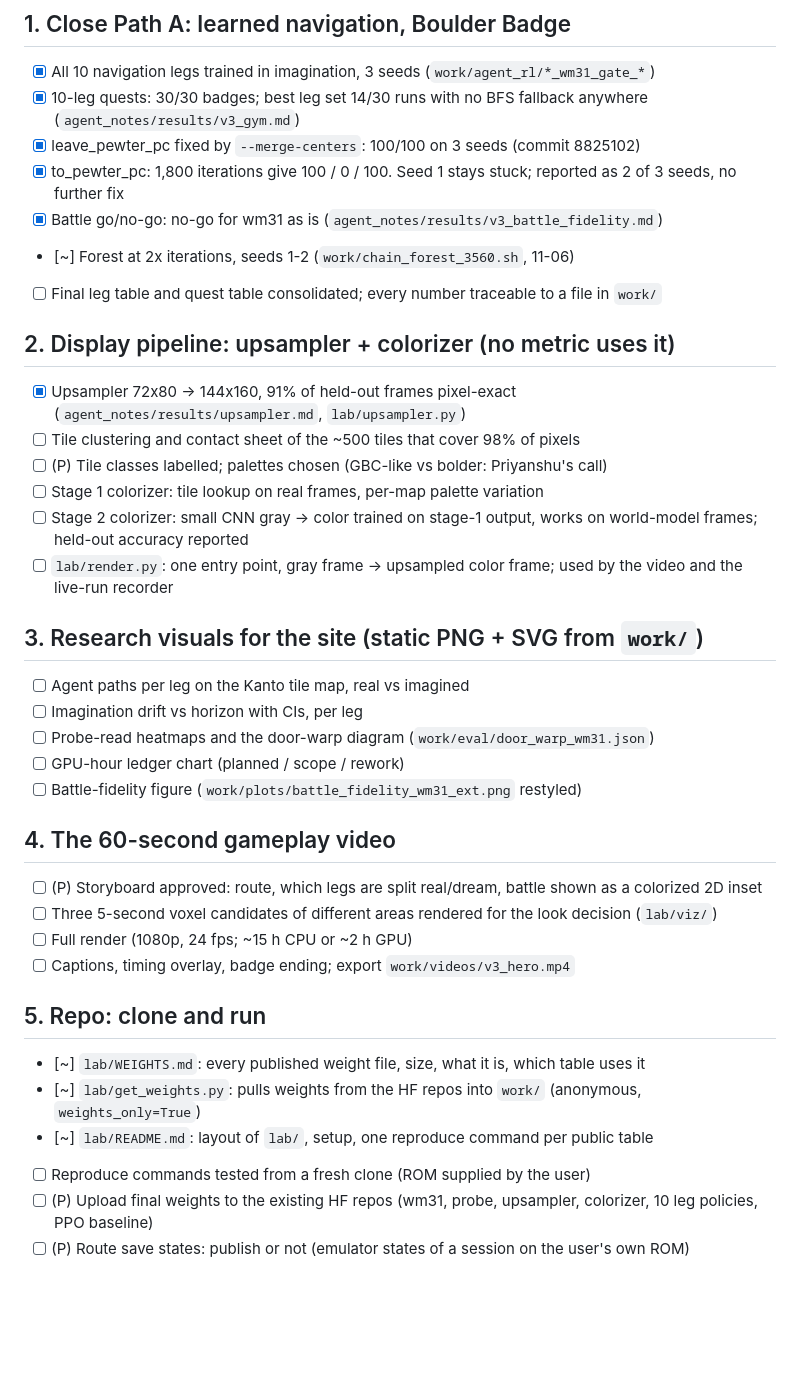
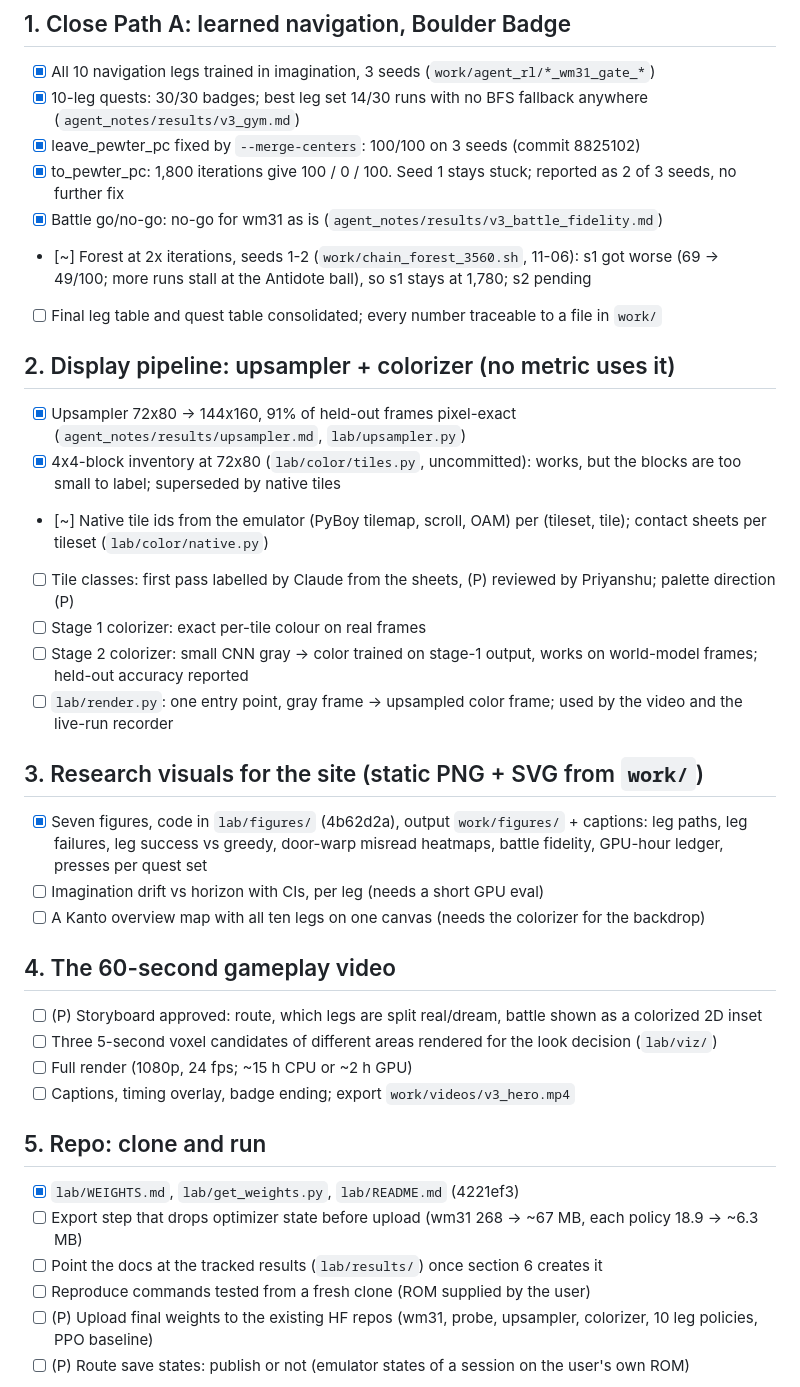
Before and after one commit to xoTEMPESTox/PokeDreamer, a Markdown page: lab/CHECKLIST.md, the part around the change. Rendered like a GitHub page; blank space fills up the shorter version.

Commit message:
lab/CHECKLIST.md: figures and clone-and-run docs done; colorizer moved to native tiles; forest s1 result
Co-Authored-By: Claude Opus 5.5 <noreply@anthropic.com>

```diff
--- a/lab/CHECKLIST.md
+++ b/lab/CHECKLIST.md
@@ -11,23 +11,22 @@ Legend: [x] done · [~] in progress · [ ] open · (P) needs Priyanshu
 - [x] leave_pewter_pc fixed by `--merge-centers`: 100/100 on 3 seeds (commit 8825102)
 - [x] to_pewter_pc: 1,800 iterations give 100 / 0 / 100. Seed 1 stays stuck; reported as 2 of 3 seeds, no further fix
 - [x] Battle go/no-go: no-go for wm31 as is (`agent_notes/results/v3_battle_fidelity.md`)
-- [~] Forest at 2x iterations, seeds 1-2 (`work/chain_forest_3560.sh`, 11-06)
+- [~] Forest at 2x iterations, seeds 1-2 (`work/chain_forest_3560.sh`, 11-06): s1 got worse (69 -> 49/100; more runs stall at the Antidote ball), so s1 stays at 1,780; s2 pending
 - [ ] Final leg table and quest table consolidated; every number traceable to a file in `work/`
 
 ## 2. Display pipeline: upsampler + colorizer (no metric uses it)
 - [x] Upsampler 72x80 -> 144x160, 91% of held-out frames pixel-exact (`agent_notes/results/upsampler.md`, `lab/upsampler.py`)
-- [ ] Tile clustering and contact sheet of the ~500 tiles that cover 98% of pixels
-- [ ] (P) Tile classes labelled; palettes chosen (GBC-like vs bolder: Priyanshu's call)
-- [ ] Stage 1 colorizer: tile lookup on real frames, per-map palette variation
+- [x] 4x4-block inventory at 72x80 (`lab/color/tiles.py`, uncommitted): works, but the blocks are too small to label; superseded by native tiles
+- [~] Native tile ids from the emulator (PyBoy tilemap, scroll, OAM) per (tileset, tile); contact sheets per tileset (`lab/color/native.py`)
+- [ ] Tile classes: first pass labelled by Claude from the sheets, (P) reviewed by Priyanshu; palette direction (P)
+- [ ] Stage 1 colorizer: exact per-tile colour on real frames
 - [ ] Stage 2 colorizer: small CNN gray -> color trained on stage-1 output, works on world-model frames; held-out accuracy reported
 - [ ] `lab/render.py`: one entry point, gray frame -> upsampled color frame; used by the video and the live-run recorder
 
 ## 3. Research visuals for the site (static PNG + SVG from `work/`)
-- [ ] Agent paths per leg on the Kanto tile map, real vs imagined
-- [ ] Imagination drift vs horizon with CIs, per leg
-- [ ] Probe-read heatmaps and the door-warp diagram (`work/eval/door_warp_wm31.json`)
-- [ ] GPU-hour ledger chart (planned / scope / rework)
-- [ ] Battle-fidelity figure (`work/plots/battle_fidelity_wm31_ext.png` restyled)
+- [x] Seven figures, code in `lab/figures/` (4b62d2a), output `work/figures/` + captions: leg paths, leg failures, leg success vs greedy, door-warp misread heatmaps, battle fidelity, GPU-hour ledger, presses per quest set
+- [ ] Imagination drift vs horizon with CIs, per leg (needs a short GPU eval)
+- [ ] A Kanto overview map with all ten legs on one canvas (needs the colorizer for the backdrop)
 
 ## 4. The 60-second gameplay video
 - [ ] (P) Storyboard approved: route, which legs are split real/dream, battle shown as a colorized 2D inset
@@ -36,9 +35,9 @@ Legend: [x] done · [~] in progress · [ ] open · (P) needs Priyanshu
 - [ ] Captions, timing overlay, badge ending; export `work/videos/v3_hero.mp4`
 
 ## 5. Repo: clone and run
-- [~] `lab/WEIGHTS.md`: every published weight file, size, what it is, which table uses it
-- [~] `lab/get_weights.py`: pulls weights from the HF repos into `work/` (anonymous, `weights_only=True`)
-- [~] `lab/README.md`: layout of `lab/`, setup, one reproduce command per public table
+- [x] `lab/WEIGHTS.md`, `lab/get_weights.py`, `lab/README.md` (4221ef3)
+- [ ] Export step that drops optimizer state before upload (wm31 268 -> ~67 MB, each policy 18.9 -> ~6.3 MB)
+- [ ] Point the docs at the tracked results (`lab/results/`) once section 6 creates it
 - [ ] Reproduce commands tested from a fresh clone (ROM supplied by the user)
 - [ ] (P) Upload final weights to the existing HF repos (wm31, probe, upsampler, colorizer, 10 leg policies, PPO baseline)
 - [ ] (P) Route save states: publish or not (emulator states of a session on the user's own ROM)
```
